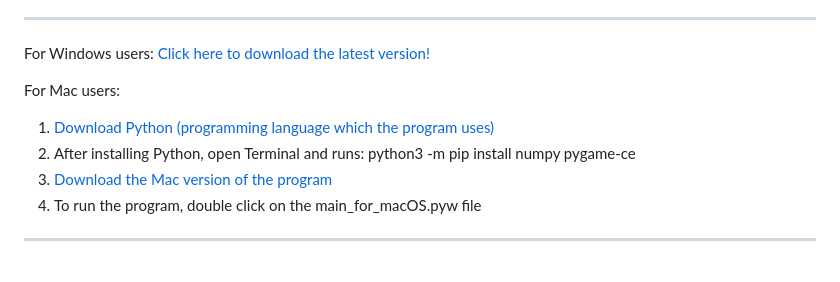
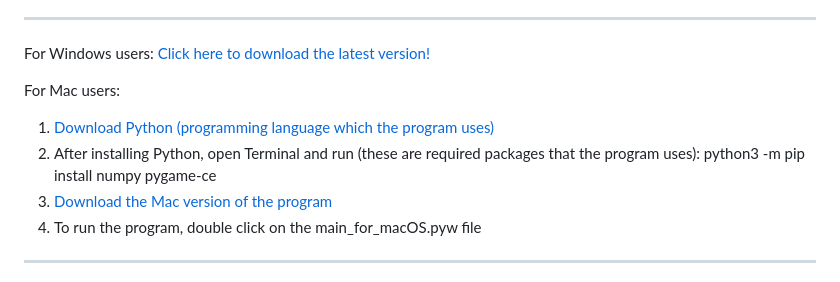
Before and after one commit to atelekes/Sprang_pattern_designer, a Markdown page: README.md, the part around the change. Drawn GitHub-style.

```diff
--- a/README.md
+++ b/README.md
@@ -10,7 +10,7 @@ For Windows users:
 
 For Mac users:
 1. [Download Python (programming language which the program uses) ](https://www.python.org/downloads/release/python-3135/)
-2. After installing Python, open Terminal and runs: python3 -m pip install numpy pygame-ce
+2. After installing Python, open Terminal and run (these are required packages that the program uses): python3 -m pip install numpy pygame-ce
 3. [Download the Mac version of the program](https://github.com/atelekes/Sprang_pattern_designer/releases/latest/download/Sprang.designer_V2.0_macOS.zip)
 4. To run the program, double click on the main_for_macOS.pyw file
 
```
